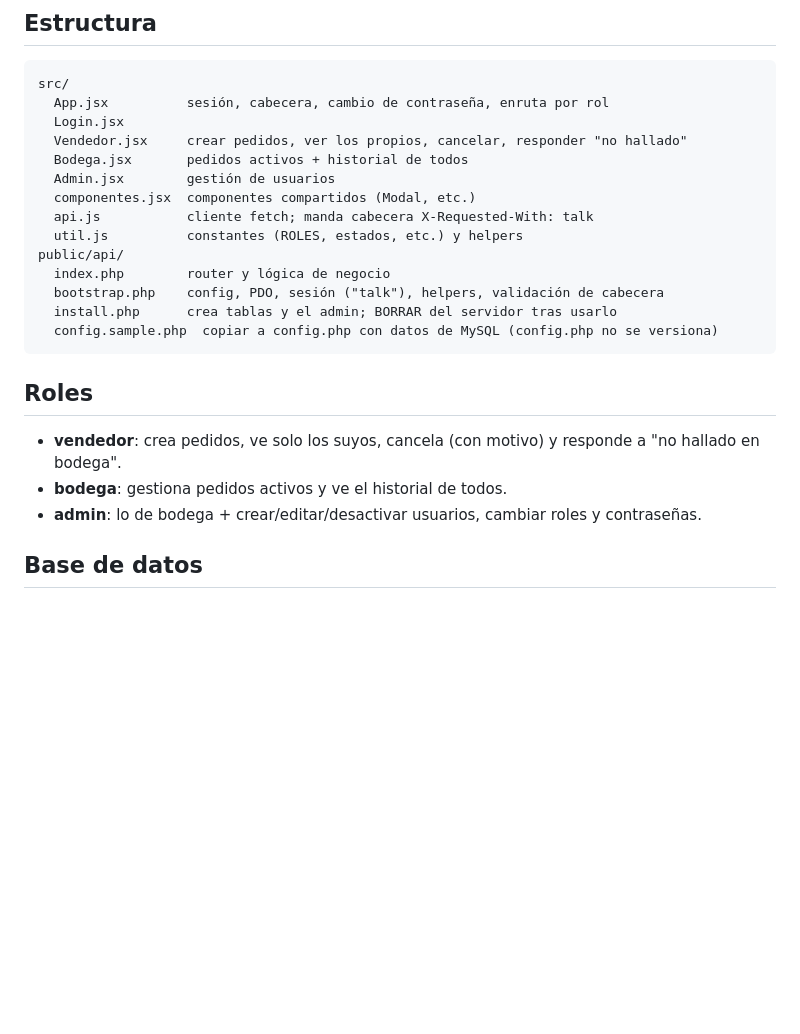
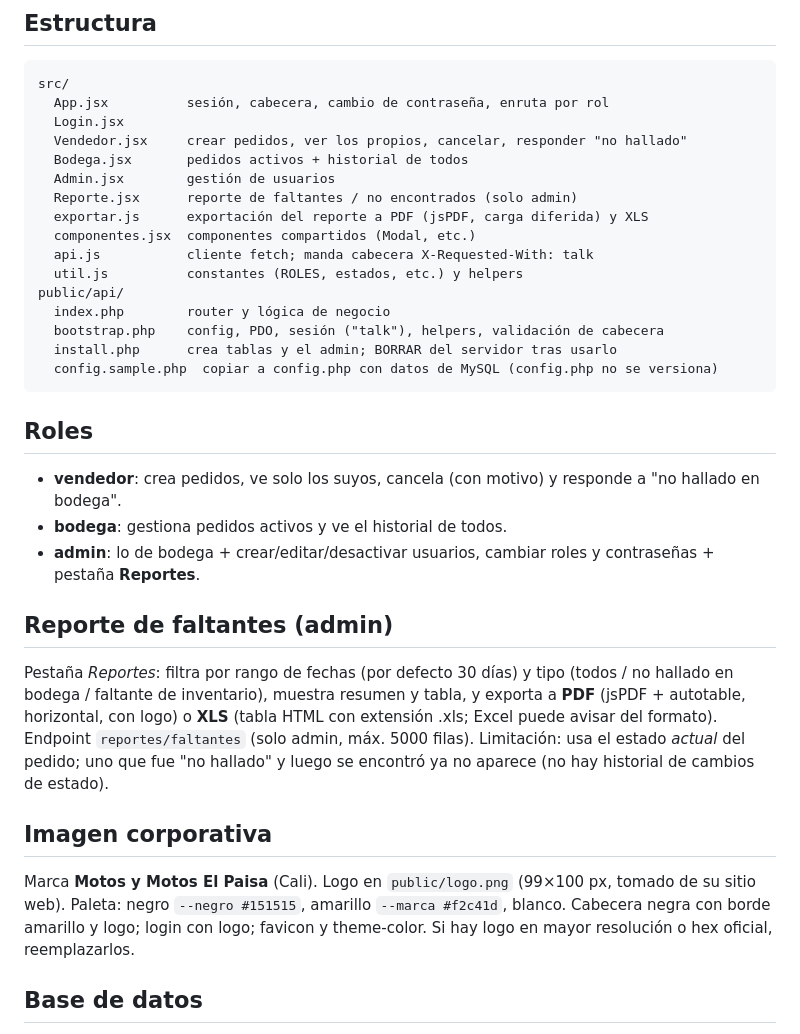
Before and after one commit to jalvarez-alt/talk, a Markdown page: CONTEXTO.md, the part around one of its changes. Rendered like a GitHub page; blank space fills up the shorter version.

```diff
--- a/CONTEXTO.md
+++ b/CONTEXTO.md
@@ -18,6 +18,8 @@ src/
   Vendedor.jsx     crear pedidos, ver los propios, cancelar, responder "no hallado"
   Bodega.jsx       pedidos activos + historial de todos
   Admin.jsx        gestión de usuarios
+  Reporte.jsx      reporte de faltantes / no encontrados (solo admin)
+  exportar.js      exportación del reporte a PDF (jsPDF, carga diferida) y XLS
   componentes.jsx  componentes compartidos (Modal, etc.)
   api.js           cliente fetch; manda cabecera X-Requested-With: talk
   util.js          constantes (ROLES, estados, etc.) y helpers
@@ -32,7 +34,15 @@ public/api/
 
 - **vendedor**: crea pedidos, ve solo los suyos, cancela (con motivo) y responde a "no hallado en bodega".
 - **bodega**: gestiona pedidos activos y ve el historial de todos.
-- **admin**: lo de bodega + crear/editar/desactivar usuarios, cambiar roles y contraseñas.
+- **admin**: lo de bodega + crear/editar/desactivar usuarios, cambiar roles y contraseñas + pestaña **Reportes**.
+
+## Reporte de faltantes (admin)
+
+Pestaña *Reportes*: filtra por rango de fechas (por defecto 30 días) y tipo (todos / no hallado en bodega / faltante de inventario), muestra resumen y tabla, y exporta a **PDF** (jsPDF + autotable, horizontal, con logo) o **XLS** (tabla HTML con extensión .xls; Excel puede avisar del formato). Endpoint `reportes/faltantes` (solo admin, máx. 5000 filas). Limitación: usa el estado *actual* del pedido; uno que fue "no hallado" y luego se encontró ya no aparece (no hay historial de cambios de estado).
+
+## Imagen corporativa
+
+Marca **Motos y Motos El Paisa** (Cali). Logo en `public/logo.png` (99×100 px, tomado de su sitio web). Paleta: negro `--negro #151515`, amarillo `--marca #f2c41d`, blanco. Cabecera negra con borde amarillo y logo; login con logo; favicon y theme-color. Si hay logo en mayor resolución o hex oficial, reemplazarlos.
 
 ## Base de datos
 
```
Also changed, not shown: other parts of CONTEXTO.md (+15 -2 lines).
